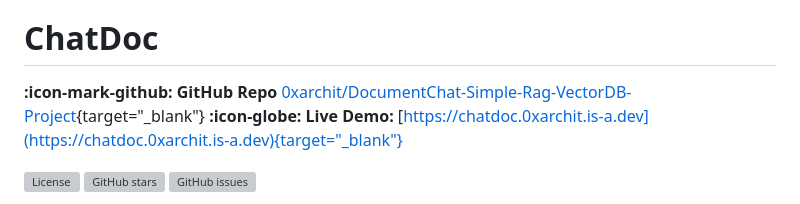
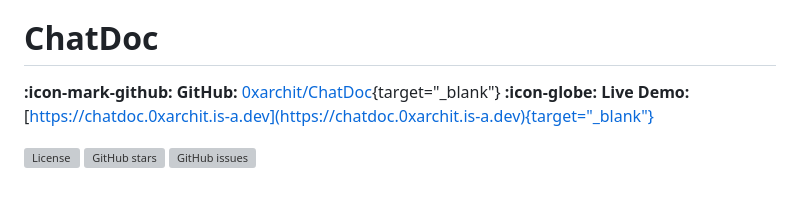
Before and after one commit to 0xarchit/Docs-Hosting, a Markdown page: RagChatDoc.md, the part around the change. Rendered like a GitHub page; grey boxes are pictures that could not be loaded.

Commit message:
fixed link

```diff
--- a/RagChatDoc.md
+++ b/RagChatDoc.md
@@ -35,7 +35,7 @@ tags: [RAG, FastAPI, React, Milvus, Mistral, Gradio, LangChain, ChromaDB, Gemini
 
 
 # ChatDoc
-**:icon-mark-github: GitHub Repo** [0xarchit/DocumentChat-Simple-Rag-VectorDB-Project](https://github.com/0xarchit/DocumentChat-Simple-Rag-VectorDB-Project){target="_blank"}
+**:icon-mark-github: GitHub:** [0xarchit/ChatDoc](https://github.com/0xarchit/ChatDoc){target="_blank"}
 **:icon-globe: Live Demo:** [https://chatdoc.0xarchit.is-a.dev](https://chatdoc.0xarchit.is-a.dev){target="_blank"}
 
 ![License](https://img.shields.io/github/license/0xarchit/chatdoc) [![GitHub stars](https://img.shields.io/github/stars/0xarchit/chatdoc?style=social)](https://github.com/0xarchit/chatdoc/stargazers) ![GitHub issues](https://img.shields.io/github/issues/0xarchit/chatdoc)
```
